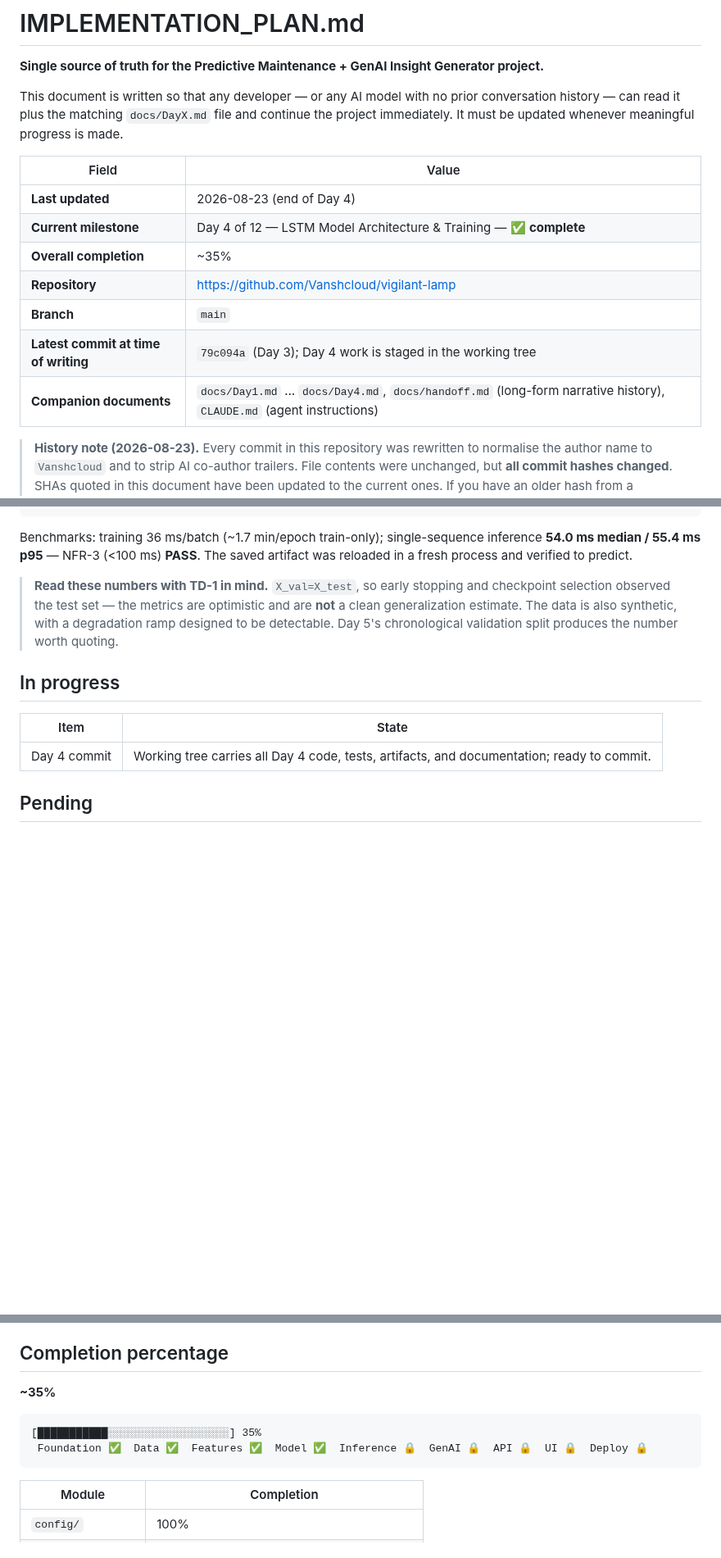
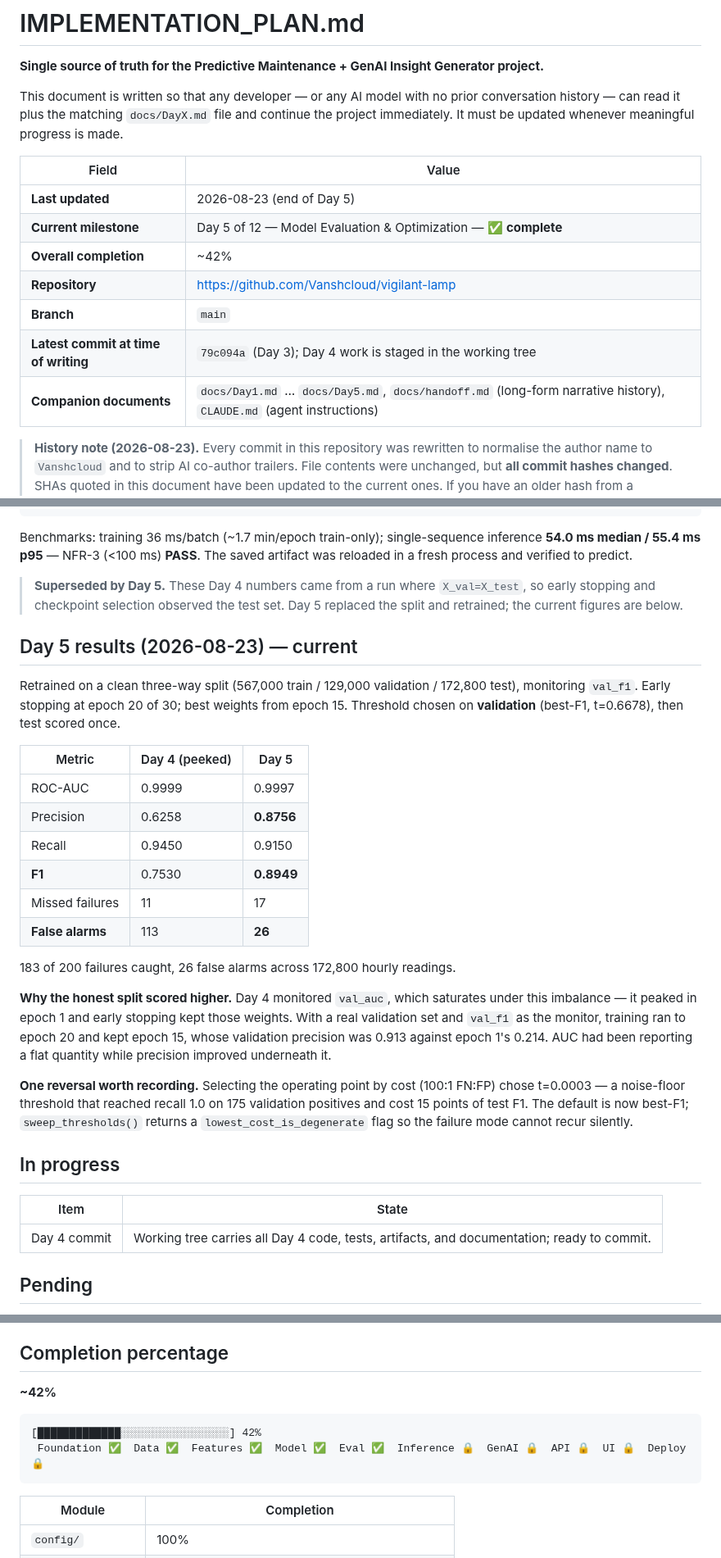
Before and after one commit to Vanshcloud/Predictive-Maintenance-GenAI, a Markdown page: IMPLEMENTATION_PLAN.md, 3 parts joined by grey strips. Shown at 82% size. GitHub-like rendering; blank space fills up the shorter version.

````diff
--- a/IMPLEMENTATION_PLAN.md
+++ b/IMPLEMENTATION_PLAN.md
@@ -8,13 +8,13 @@ immediately. It must be updated whenever meaningful progress is made.
 
 | Field | Value |
 |---|---|
-| **Last updated** | 2026-08-23 (end of Day 4) |
-| **Current milestone** | Day 4 of 12 — LSTM Model Architecture & Training — ✅ **complete** |
-| **Overall completion** | ~35% |
+| **Last updated** | 2026-08-23 (end of Day 5) |
+| **Current milestone** | Day 5 of 12 — Model Evaluation & Optimization — ✅ **complete** |
+| **Overall completion** | ~42% |
 | **Repository** | https://github.com/Vanshcloud/vigilant-lamp |
 | **Branch** | `main` |
 | **Latest commit at time of writing** | `79c094a` (Day 3); Day 4 work is staged in the working tree |
-| **Companion documents** | `docs/Day1.md` … `docs/Day4.md`, `docs/handoff.md` (long-form narrative history), `CLAUDE.md` (agent instructions) |
+| **Companion documents** | `docs/Day1.md` … `docs/Day5.md`, `docs/handoff.md` (long-form narrative history), `CLAUDE.md` (agent instructions) |
 
 
 > **History note (2026-08-23).** Every commit in this repository was rewritten to
@@ -1837,11 +1837,37 @@ Benchmarks: training 36 ms/batch (~1.7 min/epoch train-only); single-sequence in
 **54.0 ms median / 55.4 ms p95** — NFR-3 (<100 ms) **PASS**. The saved artifact was
 reloaded in a fresh process and verified to predict.
 
-> **Read these numbers with TD-1 in mind.** `X_val=X_test`, so early stopping and
-> checkpoint selection observed the test set — the metrics are optimistic and are **not**
-> a clean generalization estimate. The data is also synthetic, with a degradation ramp
-> designed to be detectable. Day 5's chronological validation split produces the number
-> worth quoting.
+> **Superseded by Day 5.** These Day 4 numbers came from a run where `X_val=X_test`, so
+> early stopping and checkpoint selection observed the test set. Day 5 replaced the split
+> and retrained; the current figures are below.
+
+## Day 5 results (2026-08-23) — current
+
+Retrained on a clean three-way split (567,000 train / 129,000 validation / 172,800 test),
+monitoring `val_f1`. Early stopping at epoch 20 of 30; best weights from epoch 15.
+Threshold chosen on **validation** (best-F1, t=0.6678), then test scored once.
+
+| Metric | Day 4 (peeked) | Day 5 |
+|---|---|---|
+| ROC-AUC | 0.9999 | 0.9997 |
+| Precision | 0.6258 | **0.8756** |
+| Recall | 0.9450 | 0.9150 |
+| **F1** | 0.7530 | **0.8949** |
+| Missed failures | 11 | 17 |
+| **False alarms** | 113 | **26** |
+
+183 of 200 failures caught, 26 false alarms across 172,800 hourly readings.
+
+**Why the honest split scored higher.** Day 4 monitored `val_auc`, which saturates under
+this imbalance — it peaked in epoch 1 and early stopping kept those weights. With a real
+validation set and `val_f1` as the monitor, training ran to epoch 20 and kept epoch 15,
+whose validation precision was 0.913 against epoch 1's 0.214. AUC had been reporting a
+flat quantity while precision improved underneath it.
+
+**One reversal worth recording.** Selecting the operating point by cost (100:1 FN:FP) chose
+t=0.0003 — a noise-floor threshold that reached recall 1.0 on 175 validation positives and
+cost 15 points of test F1. The default is now best-F1; `sweep_thresholds()` returns a
+`lowest_cost_is_degenerate` flag so the failure mode cannot recur silently.
 
 ## In progress
 
@@ -1896,11 +1922,11 @@ Beyond the 12-day scope, in rough priority order:
 
 ## Completion percentage
 
-**~35%**
-
-```
-[███████████░░░░░░░░░░░░░░░░░░░] 35%
- Foundation ✅  Data ✅  Features ✅  Model ✅  Inference 🔒  GenAI 🔒  API 🔒  UI 🔒  Deploy 🔒
+**~42%**
+
+```
+[█████████████░░░░░░░░░░░░░░░░░] 42%
+ Foundation ✅  Data ✅  Features ✅  Model ✅  Eval ✅  Inference 🔒  GenAI 🔒  API 🔒  UI 🔒  Deploy 🔒
 ```
 
 | Module | Completion |
````
Also changed, not shown: other parts of IMPLEMENTATION_PLAN.md (+12 -12 lines), README.md (+23 -21 lines), docs/Day5.md (added, +595 -0 lines), docs/README.md (+4 -3 lines), models/pr_curve.png (added), models/training_curves.png (added), 3 other files.
